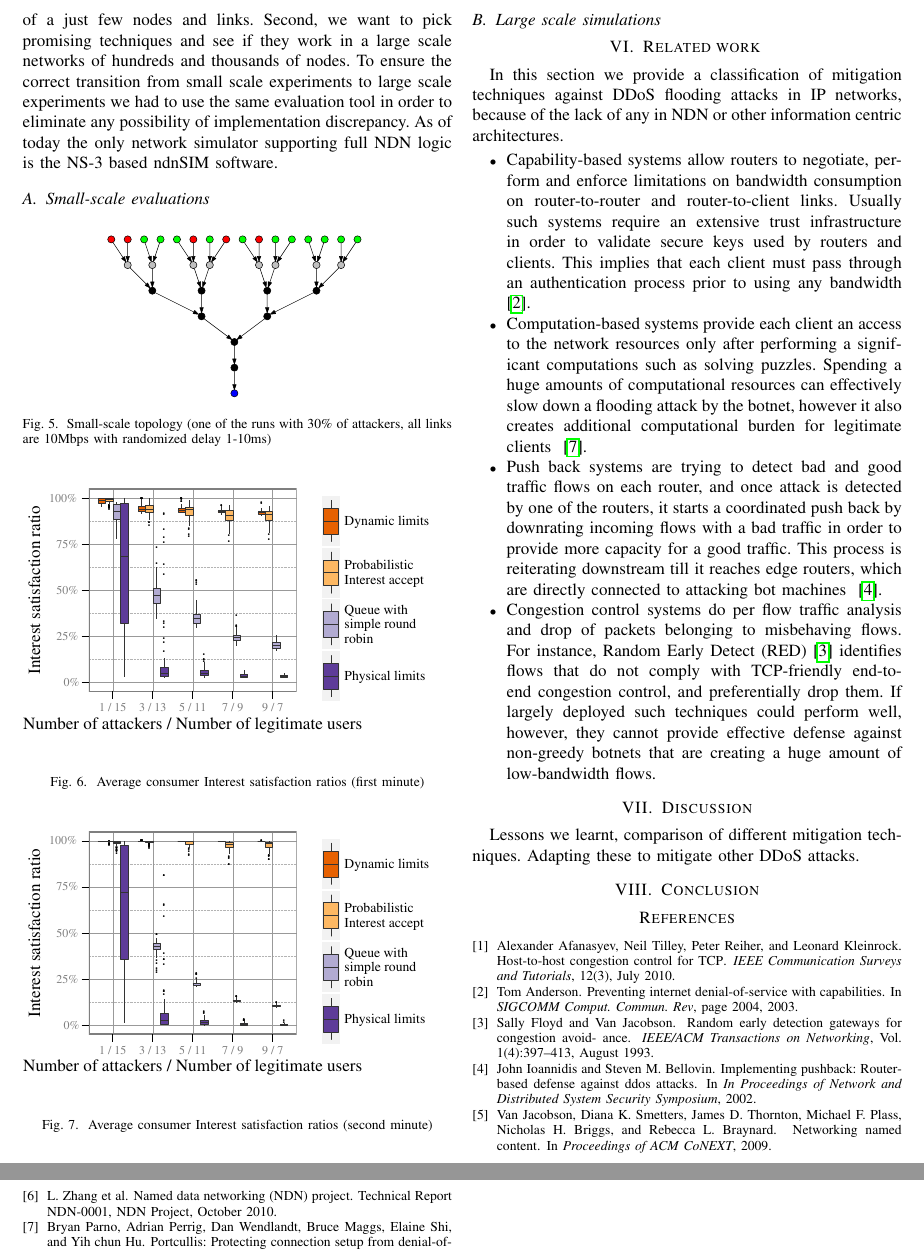
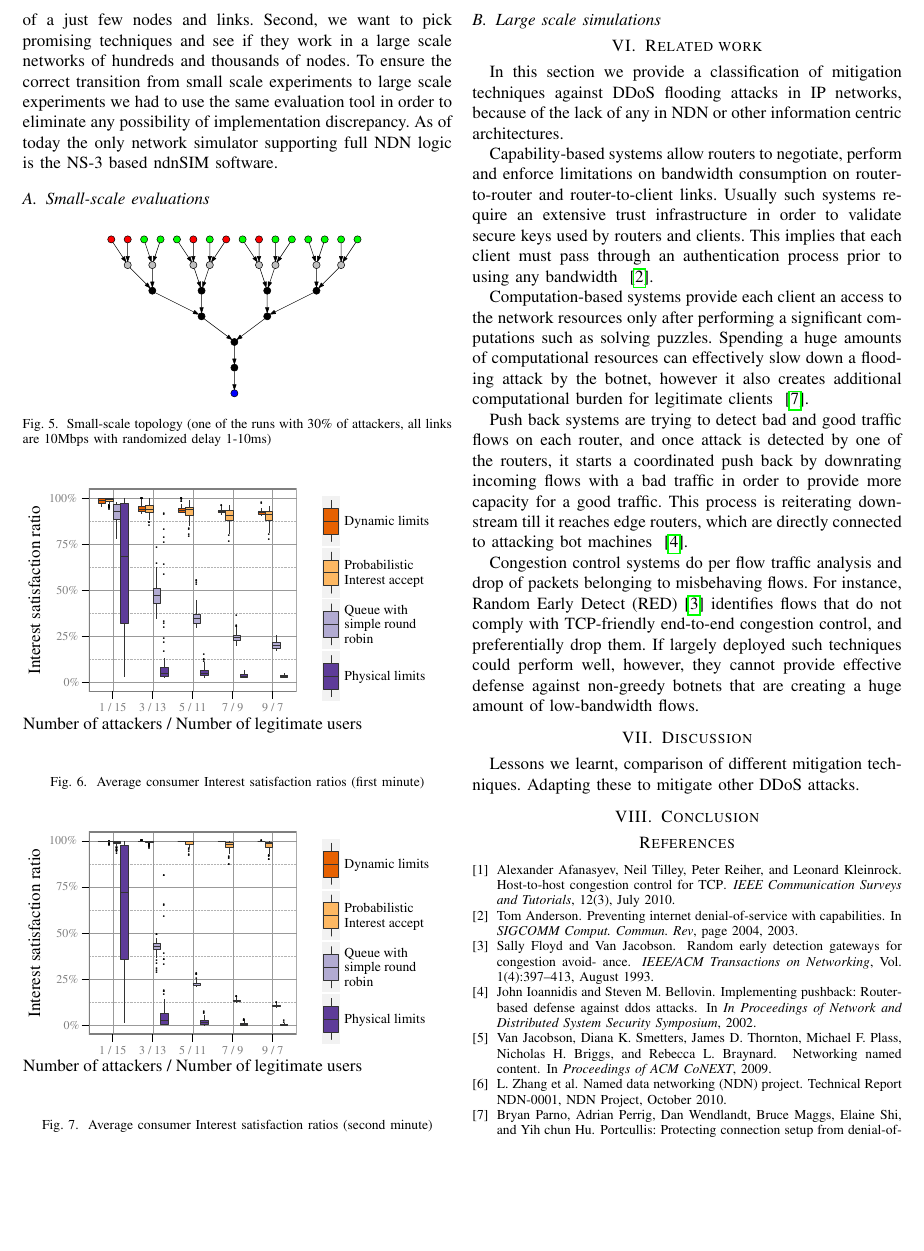
Before and after one commit to cawka/ifip-networking-2013-interest-flooding, a LaTeX paper (paper.tex, which reads 06-related.tex): two parts of pages 7 and 8 of 9 before the commit and part of page 7 of 9 after it, the two joined at a grey line, cut so that both start at the same text, the shorter picture padded with empty space. Compiled offline with pdfLaTeX.

Commit message:
Tiny formatting changes in the related work section
git-svn-id: https://ndnpub.parc.com/ndn-papers/NDN-SEC/dos-protection@860 df1a90cd-247b-4364-bdaf-287a704eb499

```diff
--- a/06-related.tex
+++ b/06-related.tex
@@ -1,11 +1,17 @@
-\section{Related work \label{related-section}}
+\section{Related work}
+\label{sec:related work}
+
 In this section we provide a classification of mitigation techniques against DDoS flooding attacks in IP networks, because of the lack of any in NDN or other information centric architectures.
-\begin{itemize}
-\item{Capability-based systems} allow routers to negotiate, perform and enforce limitations on bandwidth consumption on router-to-router and router-to-client links. Usually such systems require an extensive trust infrastructure in order to validate secure keys used by routers and clients. This implies that each client must pass through an authentication process prior to using any bandwidth ~\cite{Capabilities}.
-\item{Computation-based systems} provide each client an access to the network resources only after performing a significant computations such as solving puzzles. Spending a huge amounts of computational resources can effectively slow down a flooding attack by the botnet, however it also creates additional computational burden for legitimate clients ~\cite{Portcullis}.
-\item{Push back systems} are trying to detect bad and good traffic flows on each router, and once attack is detected by one of the routers, it starts a coordinated push back by downrating incoming flows with a bad traffic in order to provide more capacity for a good traffic. This process is reiterating downstream till it reaches edge routers, which are directly connected to attacking bot machines ~\cite{Pushback}.
-\item{Congestion control systems} do per flow traffic analysis and drop of packets belonging to misbehaving flows. For instance, Random Early Detect (RED)~\cite{RED} identifies flows that do not comply with TCP-friendly end-to-end congestion control, and preferentially drop them. If largely deployed such techniques could perform well, however, they cannot provide effective defense against non-greedy botnets that are creating a huge amount of low-bandwidth flows.
-\end{itemize}
+
+
+Capability-based systems allow routers to negotiate, perform and enforce limitations on bandwidth consumption on router-to-router and router-to-client links. Usually such systems require an extensive trust infrastructure in order to validate secure keys used by routers and clients. This implies that each client must pass through an authentication process prior to using any bandwidth ~\cite{Capabilities}.
+
+Computation-based systems provide each client an access to the network resources only after performing a significant computations such as solving puzzles. Spending a huge amounts of computational resources can effectively slow down a flooding attack by the botnet, however it also creates additional computational burden for legitimate clients ~\cite{Portcullis}.
+
+Push back systems are trying to detect bad and good traffic flows on each router, and once attack is detected by one of the routers, it starts a coordinated push back by downrating incoming flows with a bad traffic in order to provide more capacity for a good traffic. This process is reiterating downstream till it reaches edge routers, which are directly connected to attacking bot machines ~\cite{Pushback}.
+
+Congestion control systems do per flow traffic analysis and drop of packets belonging to misbehaving flows. For instance, Random Early Detect (RED)~\cite{RED} identifies flows that do not comply with TCP-friendly end-to-end congestion control, and preferentially drop them. If largely deployed such techniques could perform well, however, they cannot provide effective defense against non-greedy botnets that are creating a huge amount of low-bandwidth flows.
+
 
 %%% Local Variables:
 %%% mode: latex
```
